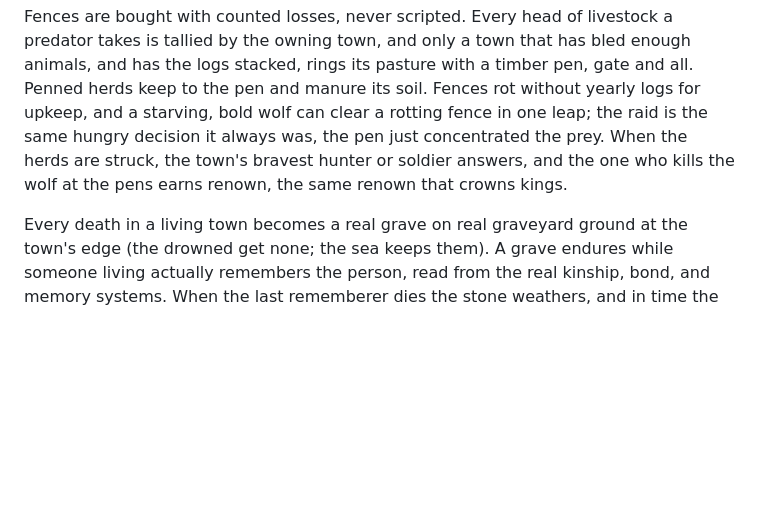
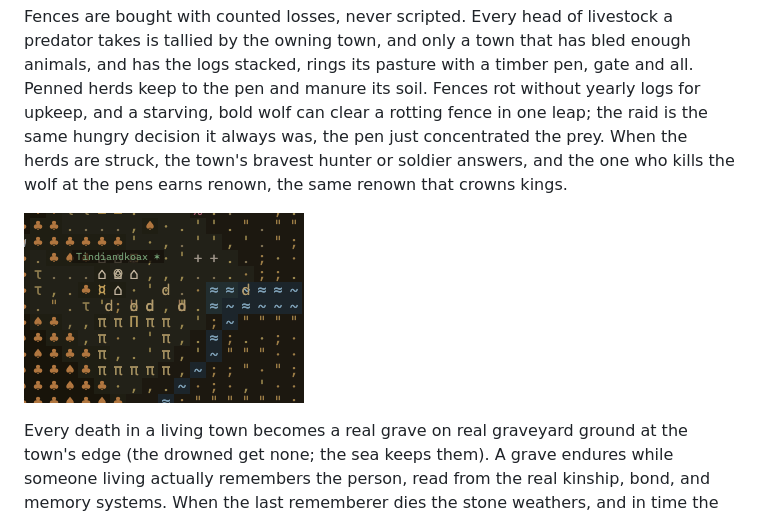
Before and after one commit to Eeman1113/chronica, a Markdown page: README.md, the part around the change. Rendered like a GitHub page; pictures changed too: screenshots/26-pen.png (added); blank space fills up the shorter version.

```diff
--- a/README.md
+++ b/README.md
@@ -178,6 +178,8 @@ Wood is a physical pipeline end to end. A woodcutter walks to a standing tree, f
 
 Fences are bought with counted losses, never scripted. Every head of livestock a predator takes is tallied by the owning town, and only a town that has bled enough animals, and has the logs stacked, rings its pasture with a timber pen, gate and all. Penned herds keep to the pen and manure its soil. Fences rot without yearly logs for upkeep, and a starving, bold wolf can clear a rotting fence in one leap; the raid is the same hungry decision it always was, the pen just concentrated the prey. When the herds are struck, the town's bravest hunter or soldier answers, and the one who kills the wolf at the pens earns renown, the same renown that crowns kings.
 
+![A fenced pen with its gate beside the houses of a hamlet, graves on the rise behind](screenshots/26-pen.png)
+
 Every death in a living town becomes a real grave on real graveyard ground at the town's edge (the drowned get none; the sea keeps them). A grave endures while someone living actually remembers the person, read from the real kinship, bond, and memory systems. When the last rememberer dies the stone weathers, and in time the grass takes it. The renowned get monuments that outlast memory. Click any grave tile: the monuments, the stones still read, the ones weathering, and the count worn beyond any name.
 
 ### Physical extraction
```
Also changed, not shown: 2 other files.
